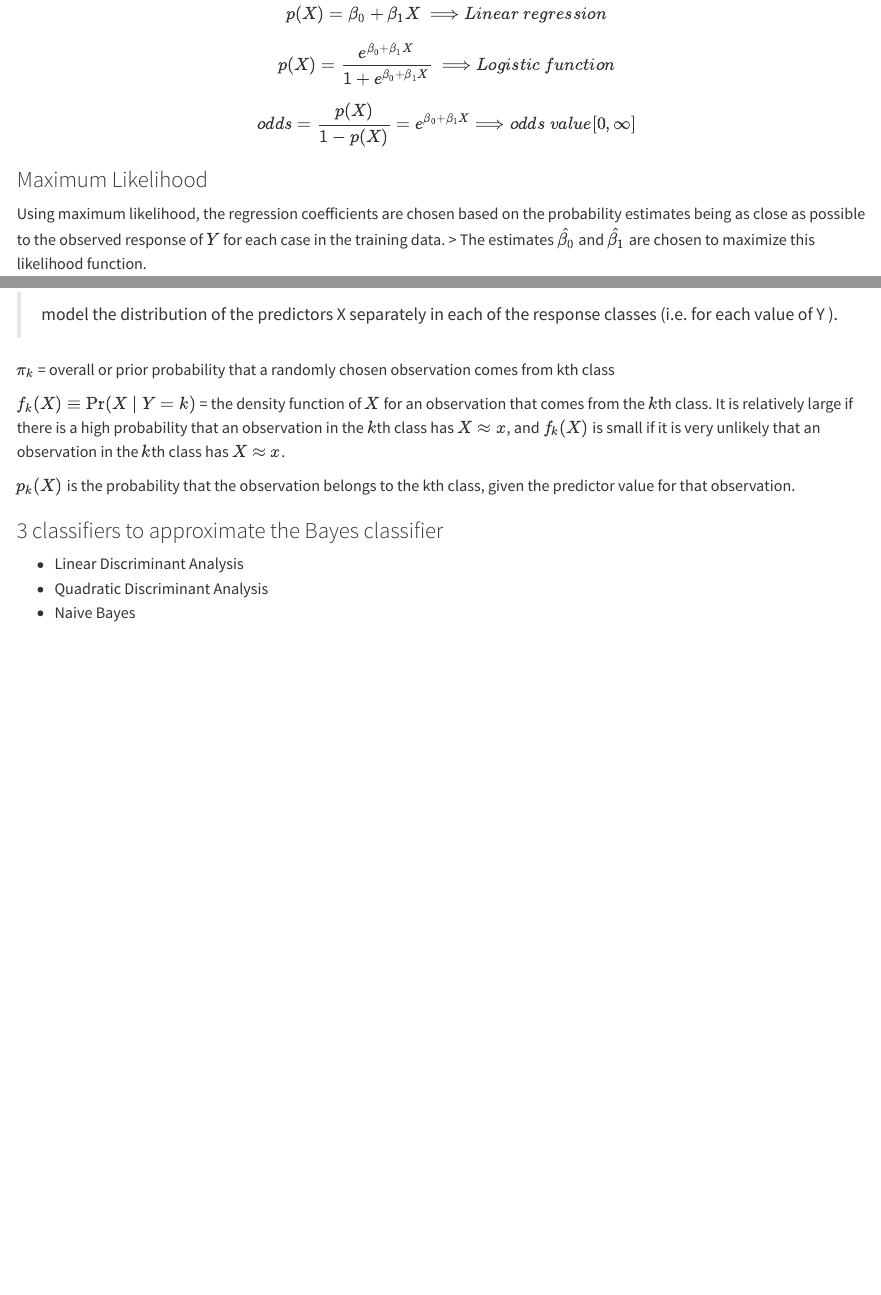
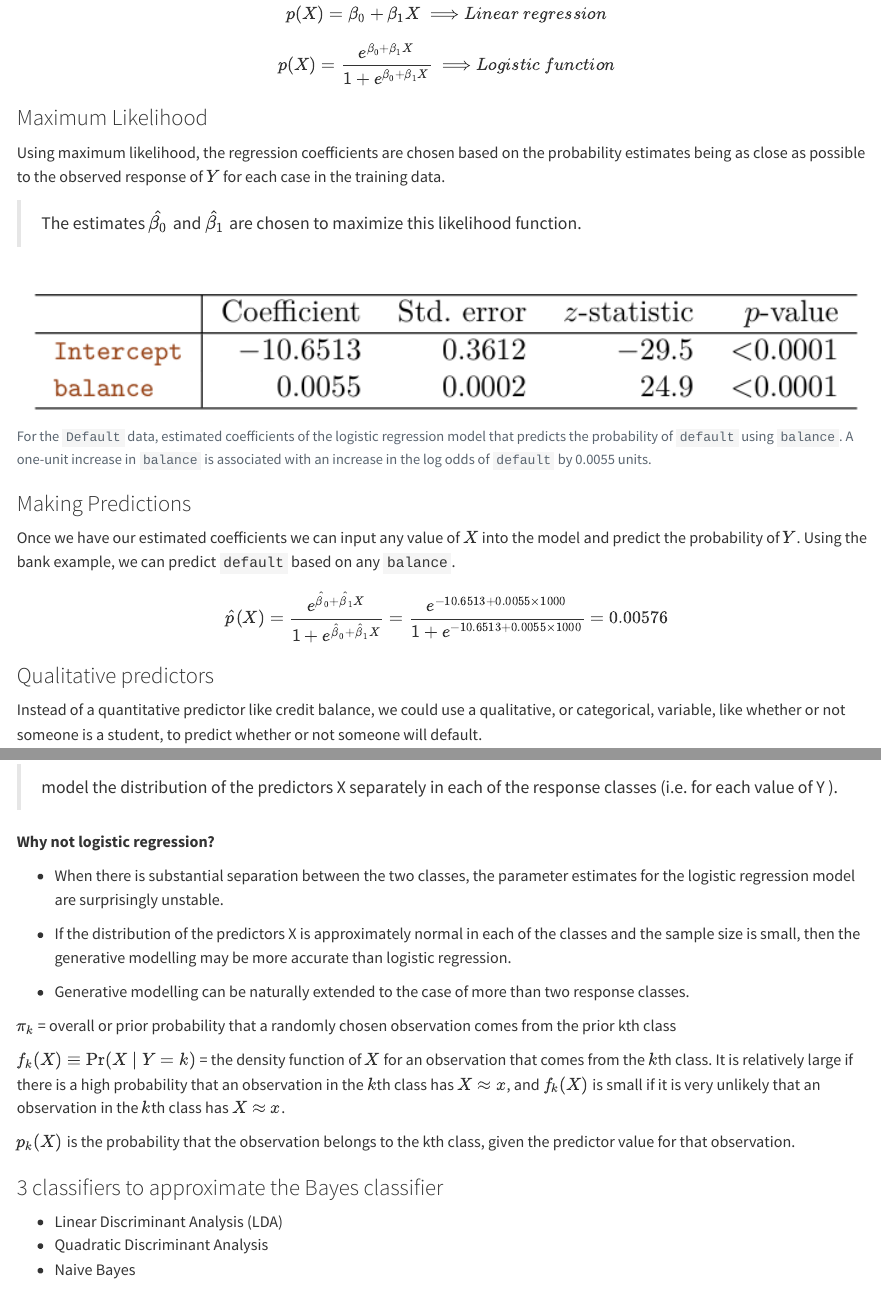
Before and after one commit to r4ds/bookclub-islp, a Quarto document (04_notes.qmd): the page in a window 1100 px wide, from 1630 px down, and a second part further down, joined at a grey line. Rendered offline with R 4.5, knitr and Pandoc in place of Quarto, with nearby package versions.

Commit message:
add prediction formula

````diff
--- a/04_notes.qmd
+++ b/04_notes.qmd
@@ -40,10 +40,11 @@ Classification using the `Default` data. Left: Estimated probability of `default
 
 $$p(X) = β_0 + β_1X \space \Longrightarrow {Linear \space regression}$$
 $$p (X) =  \frac{e^{\beta_{0} + \beta_{1}X}}{1 + e^{\beta_{0} + \beta_{1}X}} \space \Longrightarrow {Logistic \space function}$$
-$$odds = \frac{p (X)}{1 - p (X)} =  e^{\beta_{0} + \beta_{1}X} \Longrightarrow {odds \space value [0, ∞]}$$
+
 
 ### Maximum Likelihood
 Using maximum likelihood, the regression coefficients are chosen based on the probability estimates being as close as possible to the observed response of $Y$ for each case in the training data.
+
 > The estimates $\hat{\beta_0}$ and $\hat{\beta_1}$ are chosen to maximize this likelihood function.
 
 ```{r}
@@ -57,6 +58,11 @@ knitr::include_graphics("images/04-tab4_1.png")
 ### Making Predictions
 
 Once we have our estimated coefficients we can input any value of $X$ into the model and predict the probability of $Y$. Using the bank example, we can predict `default` based on any `balance`.
+
+
+$$\hat{p}(X) = \frac{e^{\hat{\beta}_{0} + \hat{\beta}_{1}X}}{1 + e^{\hat{\beta}_{0} + \hat{\beta}_{1}X}}
+= \frac{e^{-10.6513 + 0.0055 \times 1000}}{1 + e^{-10.6513 + 0.0055 \times 1000}}
+= 0.00576$$
 
 ### Qualitative predictors
 Instead of a quantitative predictor like credit balance, we could use a qualitative, or categorical, variable, like whether or not someone is a student, to predict whether or not someone will default.
@@ -88,7 +94,19 @@ Confounding in the Default data. Left: Default rates are shown for students (ora
 ## Generative Models for Classification
 >  model the distribution of the predictors X separately in each of the response classes (i.e. for each value of Y ).
 
-$\pi_k$ = overall or prior probability that a randomly chosen observation comes from kth class
+
+**Why not logistic regression?**
+
+- When there is substantial separation between the two classes, the parameter estimates for the logistic regression model are surprisingly unstable.
+
+- If the distribution of the predictors X is approximately normal in each of the classes and the sample size is small, then the generative modelling may be more accurate than logistic regression.
+
+- Generative modelling can be naturally extended to the case of more than two response classes.
+
+
+
+
+$\pi_k$ = overall or prior probability that a randomly chosen observation comes from the prior kth class
 
 $f_k(X) \equiv \Pr(X \mid Y = k)$ = the density function of $X$ for an observation that comes from the $k$th class. It is relatively large if there is a high probability that an observation in the $k$th class has $X \approx x$, and $f_k(X)$ is small if it is very unlikely that an observation in the $k$th class has $X \approx x$.
 
@@ -97,7 +115,7 @@ $p_k(X)$ is the probability that the observation belongs to the kth class, given
 
 ### 3 classifiers to approximate the Bayes classifier
 
-- Linear Discriminant Analysis
+- Linear Discriminant Analysis (LDA)
 - Quadratic Discriminant Analysis
 - Naive Bayes
 
````
Also changed, not shown: 1 other file.
